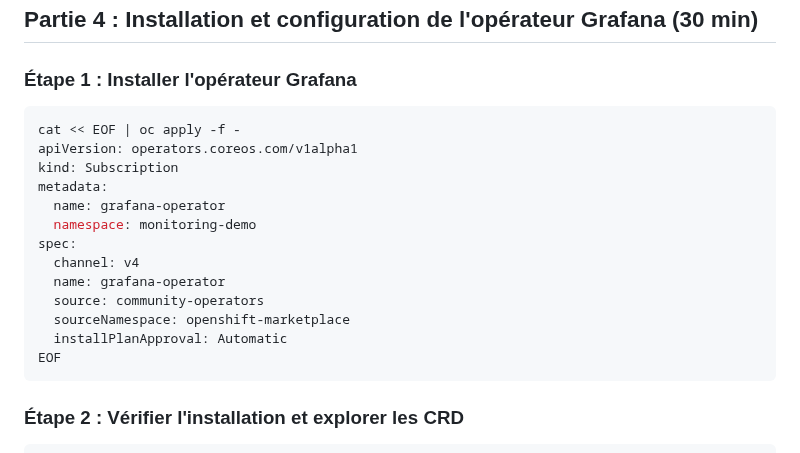
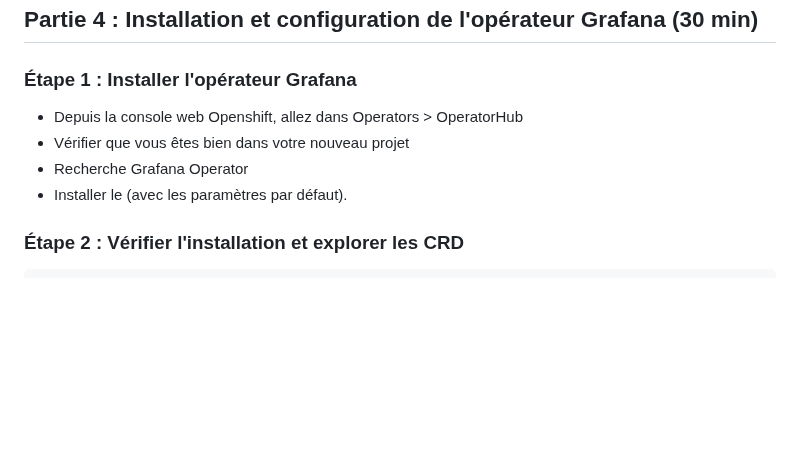
Before and after one commit to vanessakovalsky/openshift-training, a Markdown page: avance/operator.md, the part around one of its changes. Rendered like a GitHub page; blank space fills up the shorter version.

````diff
--- a/avance/operator.md
+++ b/avance/operator.md
@@ -172,21 +171,10 @@ oc describe statefulset prometheus-prometheus-demo -n monitoring-demo
 
 ### Étape 1 : Installer l'opérateur Grafana
 
-```bash
-cat << EOF | oc apply -f -
-apiVersion: operators.coreos.com/v1alpha1
-kind: Subscription
-metadata:
-  name: grafana-operator
-  namespace: monitoring-demo
-spec:
-  channel: v4
-  name: grafana-operator
-  source: community-operators
-  sourceNamespace: openshift-marketplace
-  installPlanApproval: Automatic
-EOF
-```
+* Depuis la console web Openshift, allez dans Operators > OperatorHub
+* Vérifier que vous êtes bien dans votre nouveau projet
+* Recherche Grafana Operator
+* Installer le (avec les paramètres par défaut).
 
 ### Étape 2 : Vérifier l'installation et explorer les CRD
 
````
Also changed, not shown: other parts of avance/operator.md (+0 -1 lines).
